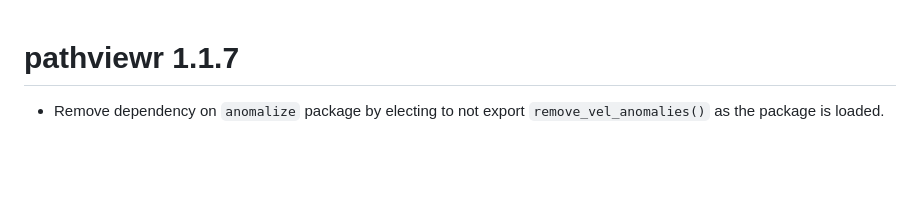
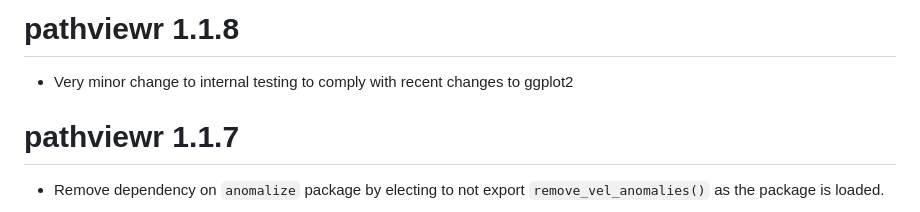
Before and after one commit to cran/pathviewr, a Markdown page: NEWS.md, the part around the change. Drawn GitHub-style; blank space fills up the shorter version.

```diff
--- a/NEWS.md
+++ b/NEWS.md
@@ -1,3 +1,6 @@
+# pathviewr 1.1.8
+* Very minor change to internal testing to comply with recent changes to ggplot2
+
 # pathviewr 1.1.7
 * Remove dependency on `anomalize` package by electing to not export
 `remove_vel_anomalies()` as the package is loaded.
```
Also changed, not shown: README.md (+15 -3 lines), man/figures/README-all_in_one-1.png, man/figures/README-motive_V_sf_pos-1.png, 15 other files.
